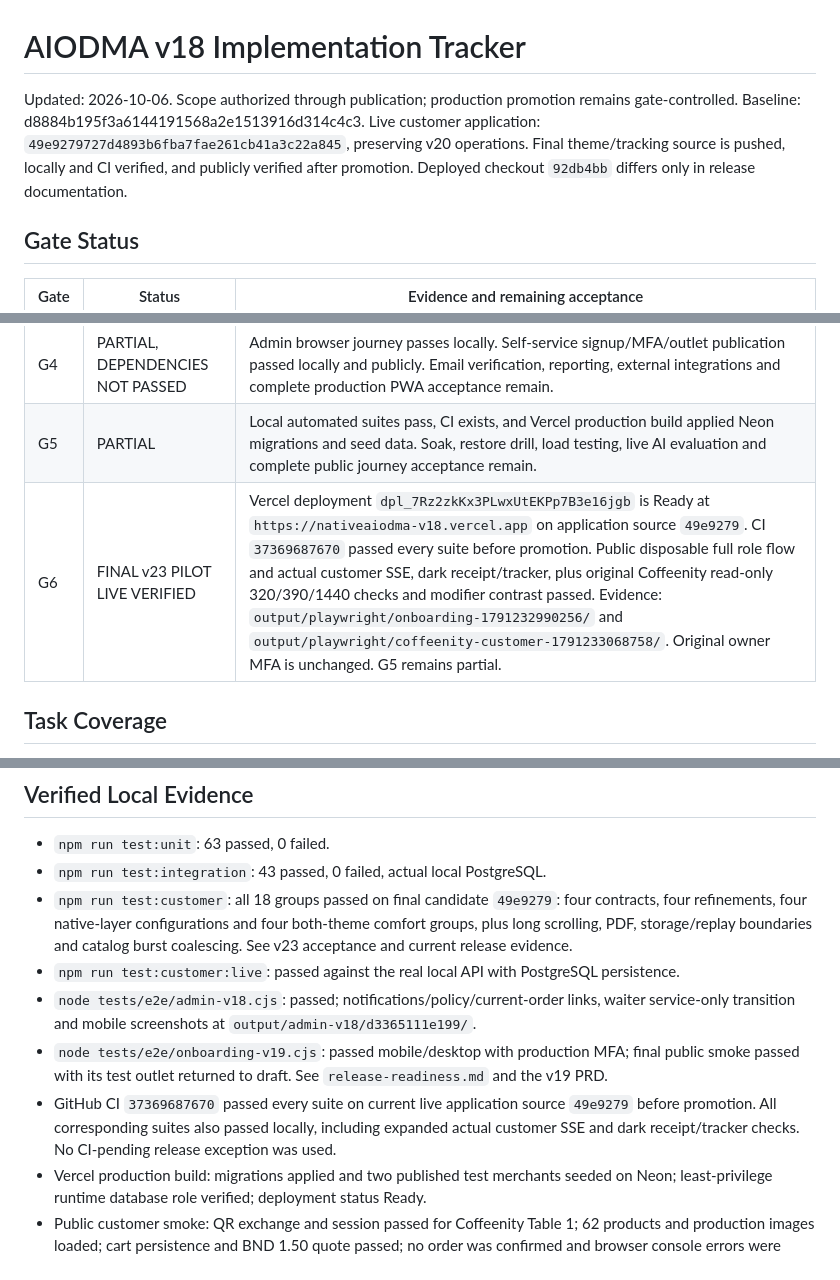
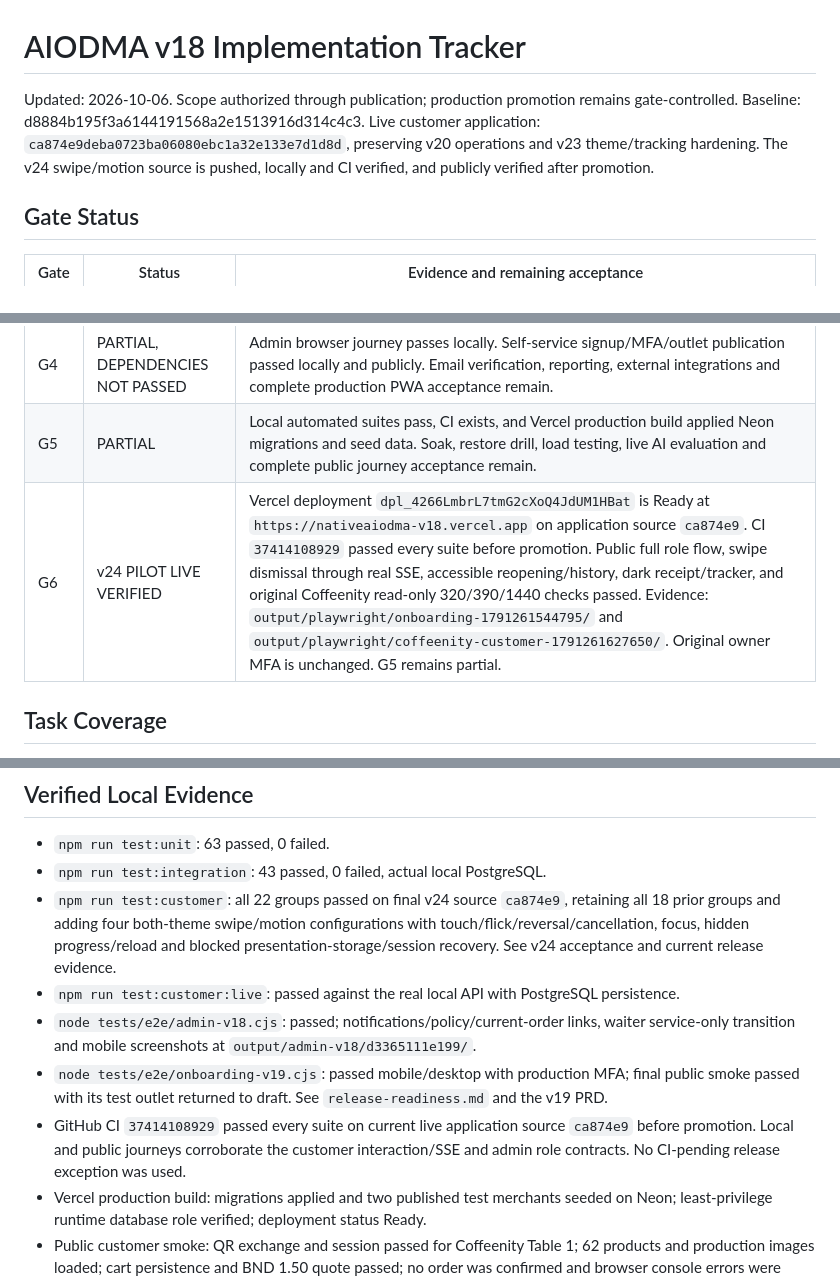
Before and after one commit to baristaahmadmuhtar-creator/nativeaiodma, a Markdown page: docs/IMPLEMENTATION_TRACKER_v18.md, 3 parts joined by grey strips. Drawn GitHub-style.

```diff
--- a/docs/IMPLEMENTATION_TRACKER_v18.md
+++ b/docs/IMPLEMENTATION_TRACKER_v18.md
@@ -1,7 +1,7 @@
 # AIODMA v18 Implementation Tracker
 
 Updated: 2026-10-06. Scope authorized through publication; production promotion remains gate-controlled.
-Baseline: d8884b195f3a6144191568a2e1513916d314c4c3. Live customer application: `49e9279727d4893b6fba7fae261cb41a3c22a845`, preserving v20 operations. Final theme/tracking source is pushed, locally and CI verified, and publicly verified after promotion. Deployed checkout `92db4bb` differs only in release documentation.
+Baseline: d8884b195f3a6144191568a2e1513916d314c4c3. Live customer application: `ca874e9deba0723ba06080ebc1a32e133e7d1d8d`, preserving v20 operations and v23 theme/tracking hardening. The v24 swipe/motion source is pushed, locally and CI verified, and publicly verified after promotion.
 
 ## Gate Status
 
@@ -13,7 +13,7 @@ Baseline: d8884b195f3a6144191568a2e1513916d314c4c3. Live customer application: `
 | G3 | PARTIAL | Bounded provider/orchestrator, consented profile and explicit proposal confirmation implemented. Customer contract and real local API browser journeys pass; 240-case corpus/live provider evaluation remains missing. |
 | G4 | PARTIAL, DEPENDENCIES NOT PASSED | Admin browser journey passes locally. Self-service signup/MFA/outlet publication passed locally and publicly. Email verification, reporting, external integrations and complete production PWA acceptance remain. |
 | G5 | PARTIAL | Local automated suites pass, CI exists, and Vercel production build applied Neon migrations and seed data. Soak, restore drill, load testing, live AI evaluation and complete public journey acceptance remain. |
-| G6 | FINAL v23 PILOT LIVE VERIFIED | Vercel deployment `dpl_7Rz2zkKx3PLwxUtEKPp7B3e16jgb` is Ready at `https://nativeaiodma-v18.vercel.app` on application source `49e9279`. CI `37369687670` passed every suite before promotion. Public disposable full role flow and actual customer SSE, dark receipt/tracker, plus original Coffeenity read-only 320/390/1440 checks and modifier contrast passed. Evidence: `output/playwright/onboarding-1791232990256/` and `output/playwright/coffeenity-customer-1791233068758/`. Original owner MFA is unchanged. G5 remains partial. |
+| G6 | v24 PILOT LIVE VERIFIED | Vercel deployment `dpl_4266LmbrL7tmG2cXoQ4JdUM1HBat` is Ready at `https://nativeaiodma-v18.vercel.app` on application source `ca874e9`. CI `37414108929` passed every suite before promotion. Public full role flow, swipe dismissal through real SSE, accessible reopening/history, dark receipt/tracker, and original Coffeenity read-only 320/390/1440 checks passed. Evidence: `output/playwright/onboarding-1791261544795/` and `output/playwright/coffeenity-customer-1791261627650/`. Original owner MFA is unchanged. G5 remains partial. |
 
 ## Task Coverage
 
@@ -32,11 +32,11 @@ T30-T35: incomplete. T36: automated public admin/order/KDS/receipt and distinct-
 
 - `npm run test:unit`: 63 passed, 0 failed.
 - `npm run test:integration`: 43 passed, 0 failed, actual local PostgreSQL.
-- `npm run test:customer`: all 18 groups passed on final candidate `49e9279`: four contracts, four refinements, four native-layer configurations and four both-theme comfort groups, plus long scrolling, PDF, storage/replay boundaries and catalog burst coalescing. See v23 acceptance and current release evidence.
+- `npm run test:customer`: all 22 groups passed on final v24 source `ca874e9`, retaining all 18 prior groups and adding four both-theme swipe/motion configurations with touch/flick/reversal/cancellation, focus, hidden progress/reload and blocked presentation-storage/session recovery. See v24 acceptance and current release evidence.
 - `npm run test:customer:live`: passed against the real local API with PostgreSQL persistence.
 - `node tests/e2e/admin-v18.cjs`: passed; notifications/policy/current-order links, waiter service-only transition and mobile screenshots at `output/admin-v18/d3365111e199/`.
 - `node tests/e2e/onboarding-v19.cjs`: passed mobile/desktop with production MFA; final public smoke passed with its test outlet returned to draft. See `release-readiness.md` and the v19 PRD.
-- GitHub CI `37369687670` passed every suite on current live application source `49e9279` before promotion. All corresponding suites also passed locally, including expanded actual customer SSE and dark receipt/tracker checks. No CI-pending release exception was used.
+- GitHub CI `37414108929` passed every suite on current live application source `ca874e9` before promotion. Local and public journeys corroborate the customer interaction/SSE and admin role contracts. No CI-pending release exception was used.
 - Vercel production build: migrations applied and two published test merchants seeded on Neon; least-privilege runtime database role verified; deployment status Ready.
 - Public customer smoke: QR exchange and session passed for Coffeenity Table 1; 62 products and production images loaded; cart persistence and BND 1.50 quote passed; no order was confirmed and browser console errors were empty.
 - Integration scope: non-superuser application role, private-file boundary, QR/session/CSRF checks, tenant and same-table guest isolation, cart/order idempotency, exact manual settlement, scoped SSE/replay/revocation and transaction context reset.
```
Also changed, not shown: release-readiness.md (+13 -3 lines).
